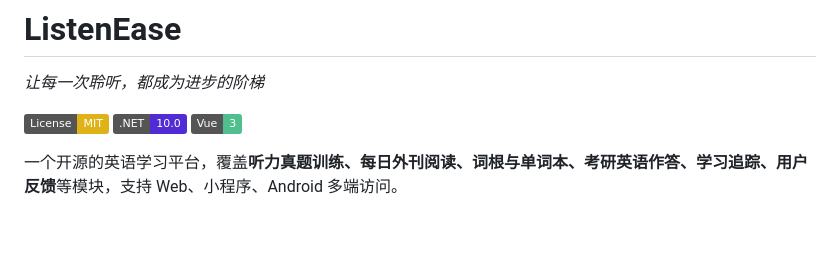
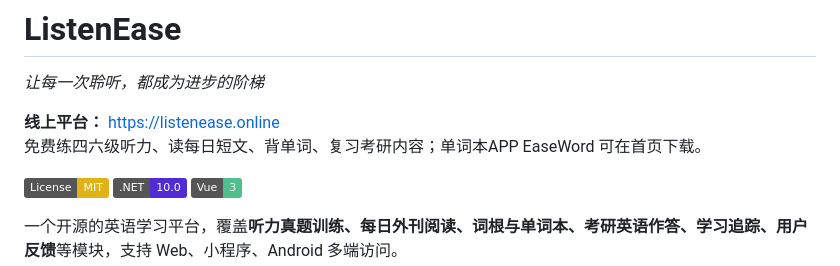
Before and after one commit to Kilokiyiu/Listen-en-web-pub, a Markdown page: README.md, the part around the change. Rendered like a GitHub page; badges without logos; blank space fills up the shorter version.

Commit message:
2026.10.6:优化文档

```diff
--- a/README.md
+++ b/README.md
@@ -1,6 +1,9 @@
 # ListenEase
 
 *让每一次聆听，都成为进步的阶梯*
+
+**线上平台：** [https://listenease.online](https://listenease.online)
+免费练四六级听力、读每日短文、背单词、复习考研内容；单词本APP EaseWord 可在首页下载。
 
 [![License: MIT](https://img.shields.io/badge/License-MIT-yellow.svg)](LICENSE)
 [![.NET](https://img.shields.io/badge/.NET-10.0-512BD4)](https://dotnet.microsoft.com/)
```
